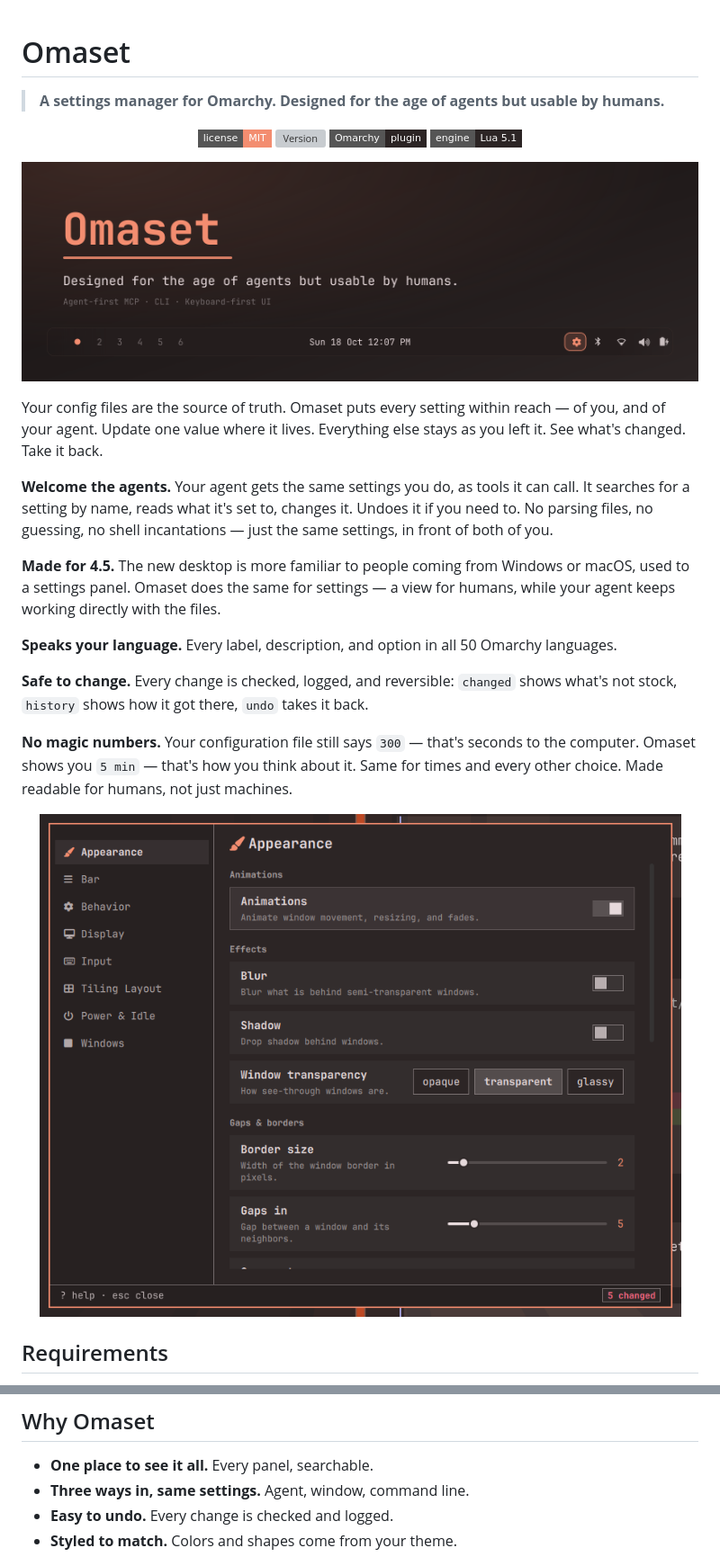
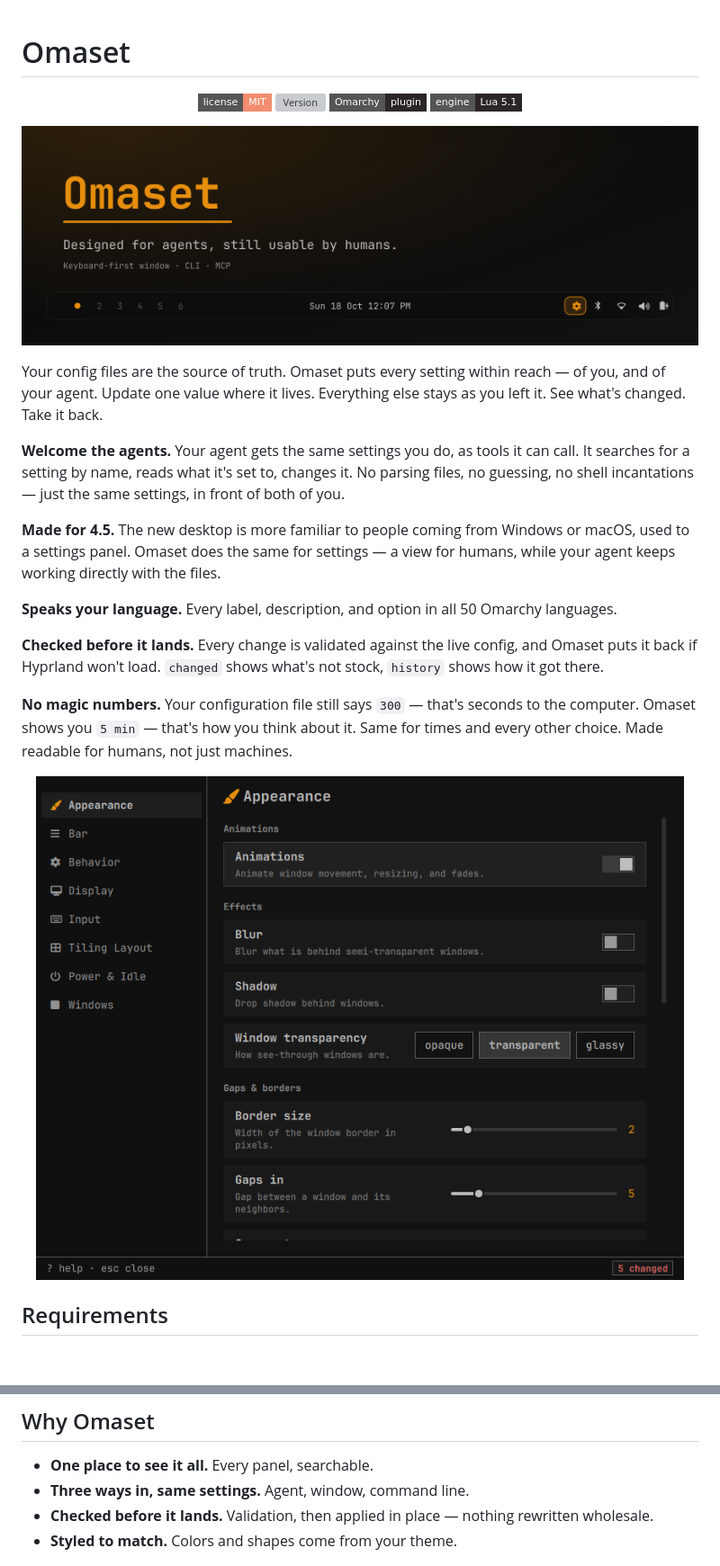
Before and after one commit to b2amedina/omaset, a Markdown page: README.md, 2 parts joined by grey strips. Shown at 90% size. Rendered like a GitHub page; pictures changed too: media/banner.png, media/window.png; badges without logos; blank space fills up the shorter version; grey boxes are pictures that could not be loaded.

```diff
--- a/README.md
+++ b/README.md
@@ -1,6 +1,4 @@
 # Omaset
-
-> **A settings manager for Omarchy. Designed for the age of agents but usable by humans.**
 
 <p align="center">
   <a href="LICENSE"><img src="https://img.shields.io/badge/license-MIT-f38d70?style=flat-square" alt="License: MIT"></a>
@@ -15,13 +13,13 @@
 
 Your config files are the source of truth. Omaset puts every setting within reach — of you, and of your agent. Update one value where it lives. Everything else stays as you left it. See what's changed. Take it back.
 
-**Welcome the agents.** Your agent gets the same settings you do, as tools it can call. It searches for a setting by name, reads what it's set to, changes it. Undoes it if you need to. No parsing files, no guessing, no shell incantations — just the same settings, in front of both of you.
+**Welcome the agents.** Your agent gets the same settings you do, as tools it can call. It searches for a setting by name, reads what it's set to, changes it. No parsing files, no guessing, no shell incantations — just the same settings, in front of both of you.
 
 **Made for 4.5.** The new desktop is more familiar to people coming from Windows or macOS, used to a settings panel. Omaset does the same for settings — a view for humans, while your agent keeps working directly with the files.
 
 **Speaks your language.** Every label, description, and option in all 50 Omarchy languages.
 
-**Safe to change.** Every change is checked, logged, and reversible: `changed` shows what's not stock, `history` shows how it got there, `undo` takes it back.
+**Checked before it lands.** Every change is validated against the live config, and Omaset puts it back if Hyprland won't load. `changed` shows what's not stock, `history` shows how it got there.
 
 **No magic numbers.** Your configuration file still says `300` — that's seconds to the computer. Omaset shows you `5 min` — that's how you think about it. Same for times and every other choice. Made readable for humans, not just machines.
 
@@ -65,7 +63,7 @@ Covers appearance, layout, bar, input, windows, power, display, and behavior. On
 
 - **One place to see it all.** Every panel, searchable.
 - **Three ways in, same settings.** Agent, window, command line.
-- **Easy to undo.** Every change is checked and logged.
+- **Checked before it lands.** Validation, then applied in place — nothing rewritten wholesale.
 - **Styled to match.** Colors and shapes come from your theme.
 
 <p align="center">
```
Also changed, not shown: CHANGELOG.md (+4 -1 lines), preview.png, 5 other files.
